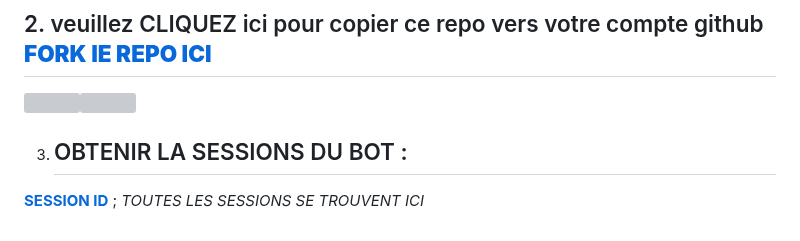
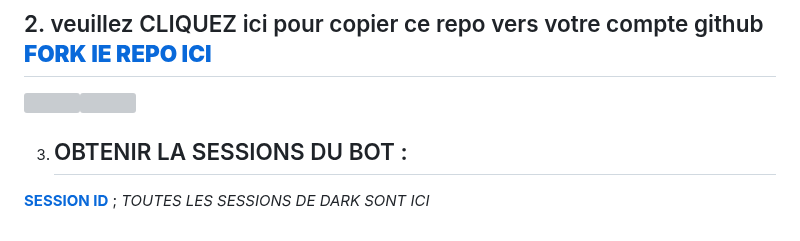
Before and after one commit to Lensswitch/DARK--MD, a Markdown page: README.md, the part around the change. Drawn GitHub-style; grey boxes are pictures that could not be loaded.

```diff
--- a/README.md
+++ b/README.md
@@ -55,4 +55,4 @@
 
 
  3. ## OBTENIR LA SESSIONS DU   BOT : <br>
-[**SESSION ID**](https://dark-session-z9jx.onrender.com)  ; *TOUTES LES SESSIONS  SE TROUVENT ICI*
+[**SESSION ID**](https://dark-session-z9jx.onrender.com)  ; *TOUTES LES SESSIONS DE DARK SONT ICI*
```
